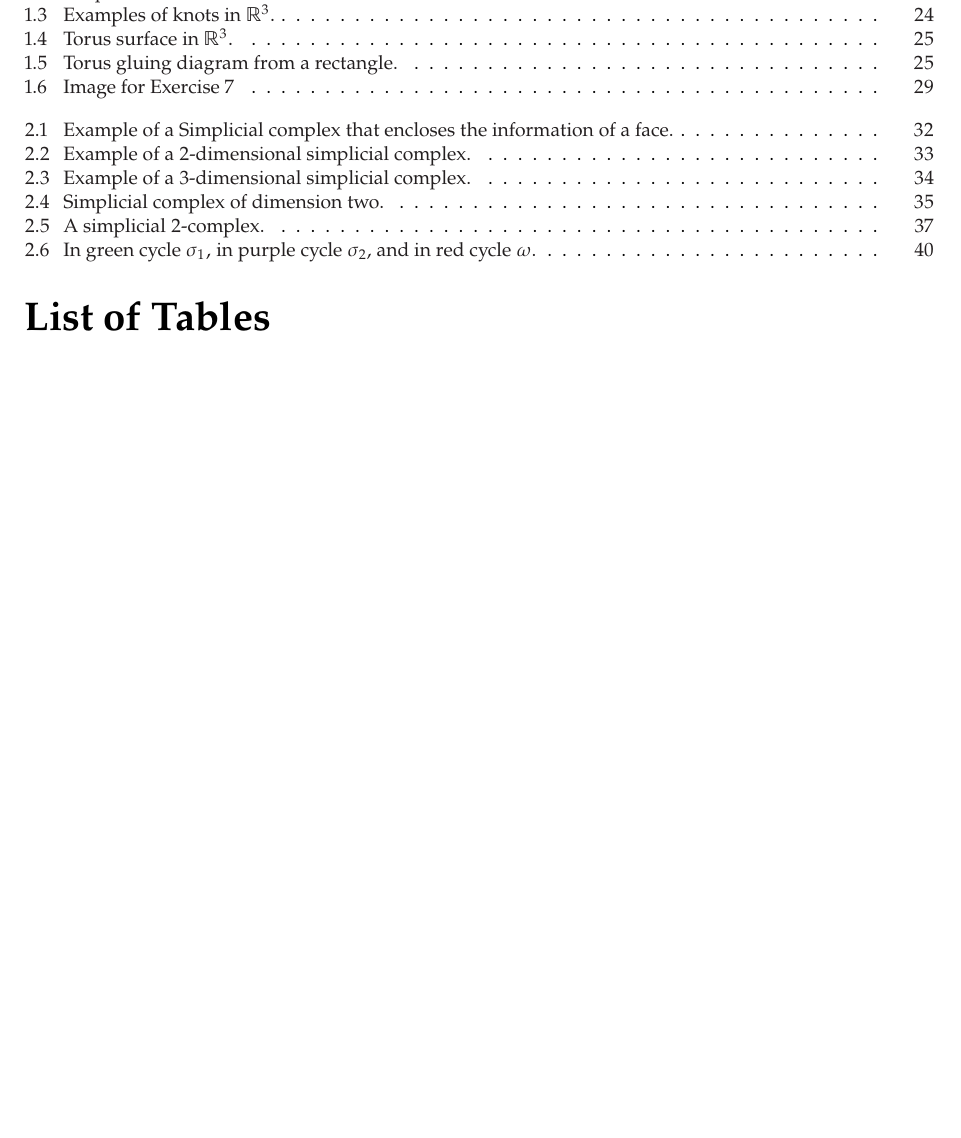
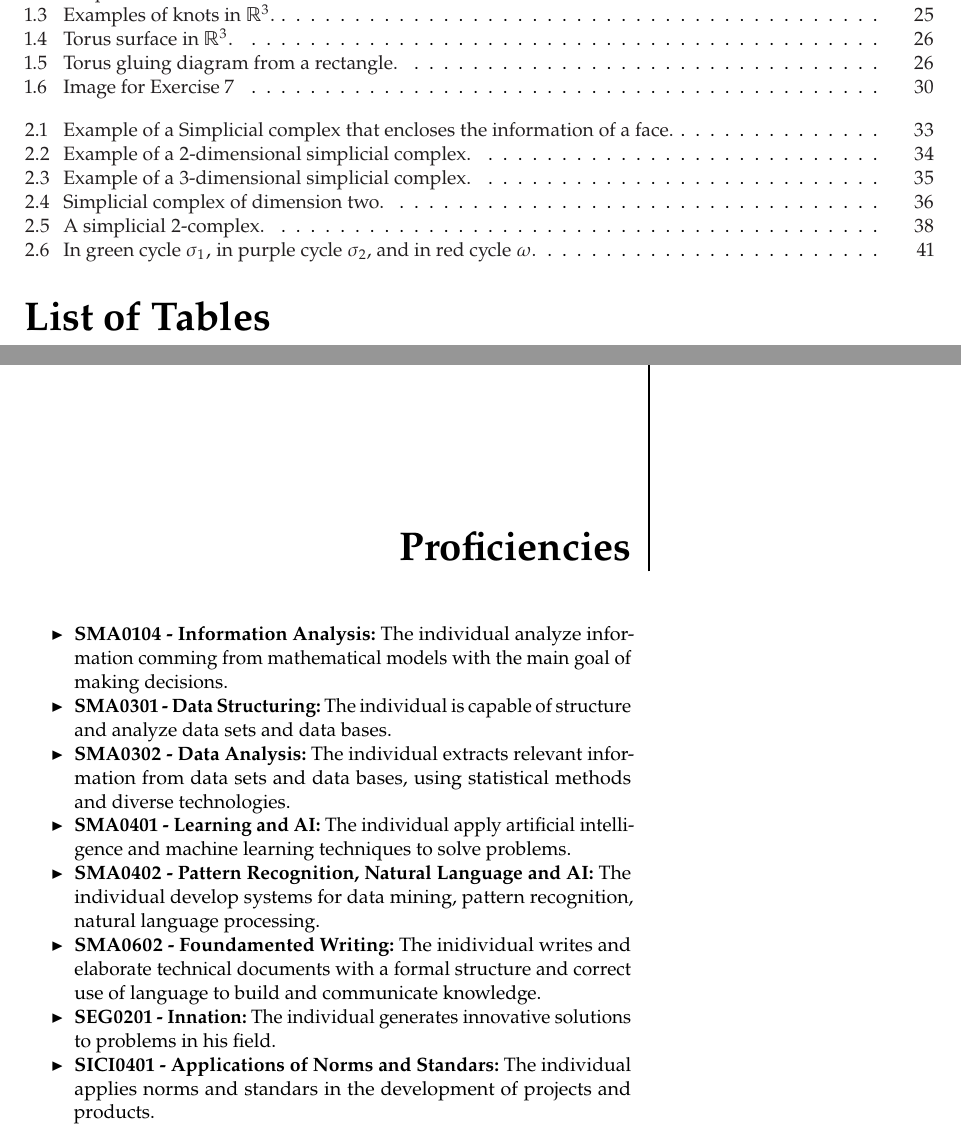
Before and after one commit to alxcn/TDANotes, a LaTeX thesis (TDANotes.tex): part of page 3 of 44 before the commit and two parts of pages 3 and 4 of 45 after it, the two joined at a grey line, cut so that both start at the same text, the shorter picture padded with empty space. Compiled offline with pdfLaTeX.

Commit message:
Proficiencies

```diff
--- a/TDANotes.tex
+++ b/TDANotes.tex
@@ -82,6 +82,23 @@
 
 \mainmatter % Denotes the start of the main document content, resets page numbering, and uses Arabic numbers
 \setchapterstyle{kao} % Choose the default chapter heading style
+
+\chapter*{Proficiencies}
+
+\begin{itemize}
+\item \textbf{SMA0104 - Information Analysis:} The individual analyze information comming from mathematical models with the main goal of making decisions.
+
+\item \textbf{SMA0301 - Data Structuring:} The individual is capable of structure and analyze data sets and data bases.
+
+\item \textbf{SMA0302 - Data Analysis:} The individual extracts relevant information from data sets and data bases, using statistical methods and diverse technologies.
+
+\item \textbf{SMA0401 - Learning and AI:} The individual apply artificial intelligence and machine learning techniques to solve problems.
+\item  \textbf{SMA0402 - Pattern Recognition, Natural Language and AI:} The individual develop systems for data mining, pattern recognition, natural language processing.
+\item \textbf{SMA0602 - Foundamented Writing:} The inidividual writes and elaborate technical documents with a formal structure and correct use of language to build and communicate knowledge.
+\item \textbf{SEG0201 - Innation:} The individual generates innovative solutions to problems in his field.
+
+\item \textbf{SICI0401 - Applications of Norms and Standars:} The individual applies norms and standars in the development of projects and products.
+\end{itemize}
 
 \chapter*{Before Topology: Set theory}
 
```
Also changed, not shown: 1 other file.
